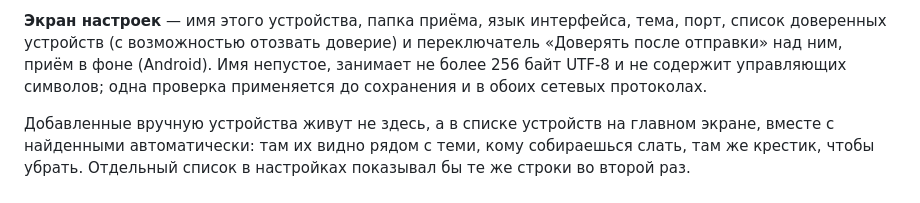
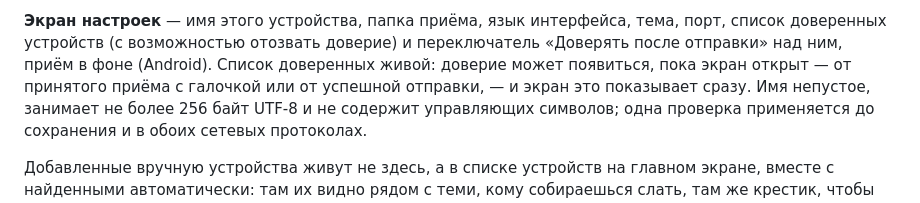
Before and after one commit to 3edc4rfv5rdx/EasySend, a Markdown page: SPEC.md, the part around the change. GitHub-like rendering.

```diff
--- a/SPEC.md
+++ b/SPEC.md
@@ -192,7 +192,9 @@
 
 **Экран настроек** — имя этого устройства, папка приёма, язык интерфейса,
 тема, порт, список доверенных устройств (с возможностью отозвать доверие) и
-переключатель «Доверять после отправки» над ним, приём в фоне (Android).
+переключатель «Доверять после отправки» над ним, приём в фоне (Android). Список
+доверенных живой: доверие может появиться, пока экран открыт — от принятого
+приёма с галочкой или от успешной отправки, — и экран это показывает сразу.
 Имя непустое, занимает не более 256 байт UTF-8 и не содержит управляющих
 символов; одна проверка применяется до сохранения и в обоих сетевых протоколах.
 
```
Also changed, not shown: ADD/tofix8.md (+1 -1 lines), CHANGELOG.md (+1 -0 lines).
